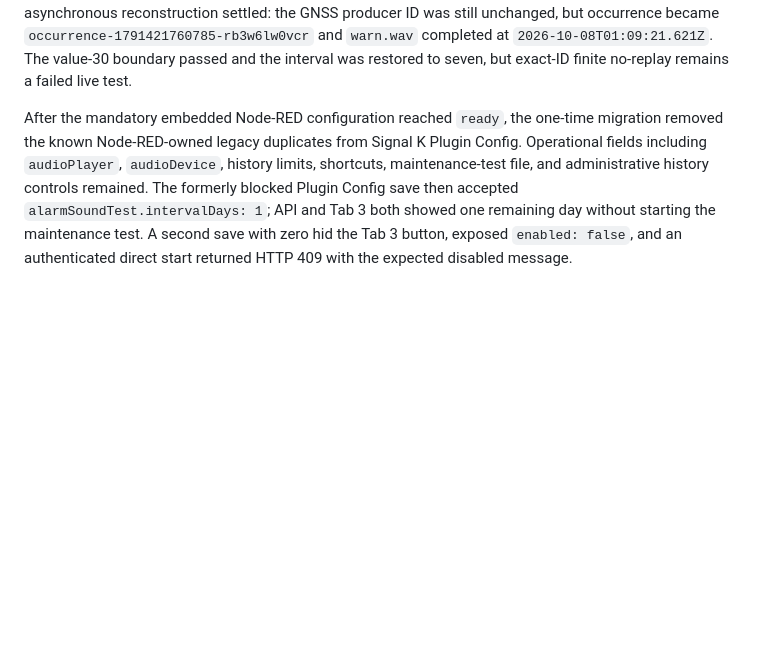
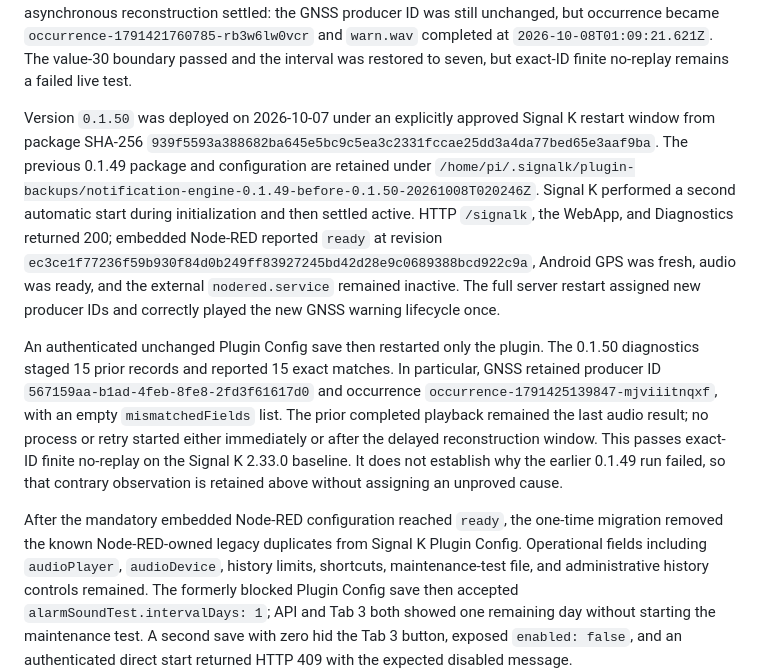
Before and after one commit to haipule/signalk-notification-engine, a Markdown page: docs/pi-integration.md, the part around the change. Drawn GitHub-style; blank space fills up the shorter version.

Commit message:
docs: verify exact restart correlation live

```diff
--- a/docs/pi-integration.md
+++ b/docs/pi-integration.md
@@ -169,6 +169,30 @@ still unchanged, but occurrence became
 `occurrence-1791421760785-rb3w6lw0vcr` and `warn.wav` completed at
 `2026-10-08T01:09:21.621Z`. The value-30 boundary passed and the interval was
 restored to seven, but exact-ID finite no-replay remains a failed live test.
+
+Version `0.1.50` was deployed on 2026-10-07 under an explicitly approved
+Signal K restart window from package SHA-256
+`939f5593a388682ba645e5bc9c5ea3c2331fccae25dd3a4da77bed65e3aaf9ba`.
+The previous 0.1.49 package and configuration are retained under
+`/home/pi/.signalk/plugin-backups/notification-engine-0.1.49-before-0.1.50-20261008T020246Z`.
+Signal K performed a second automatic start during initialization and then
+settled active. HTTP `/signalk`, the WebApp, and Diagnostics returned 200;
+embedded Node-RED reported `ready` at revision
+`ec3ce1f77236f59b930f84d0b249ff83927245bd42d28e9c0689388bcd922c9a`,
+Android GPS was fresh, audio was ready, and the external `nodered.service`
+remained inactive. The full server restart assigned new producer IDs and
+correctly played the new GNSS warning lifecycle once.
+
+An authenticated unchanged Plugin Config save then restarted only the plugin.
+The 0.1.50 diagnostics staged 15 prior records and reported 15 exact matches.
+In particular, GNSS retained producer ID
+`567159aa-b1ad-4feb-8fe8-2fd3f61617d0` and occurrence
+`occurrence-1791425139847-mjviiitnqxf`, with an empty `mismatchedFields` list.
+The prior completed playback remained the last audio result; no process or
+retry started either immediately or after the delayed reconstruction window.
+This passes exact-ID finite no-replay on the Signal K 2.33.0 baseline. It does
+not establish why the earlier 0.1.49 run failed, so that contrary observation
+is retained above without assigning an unproved cause.
 
 After the mandatory embedded Node-RED configuration reached `ready`, the
 one-time migration removed the known Node-RED-owned legacy duplicates from
```
Also changed, not shown: TODO.md (+10 -6 lines), docs/e2e-safety-matrix.md (+6 -3 lines).
